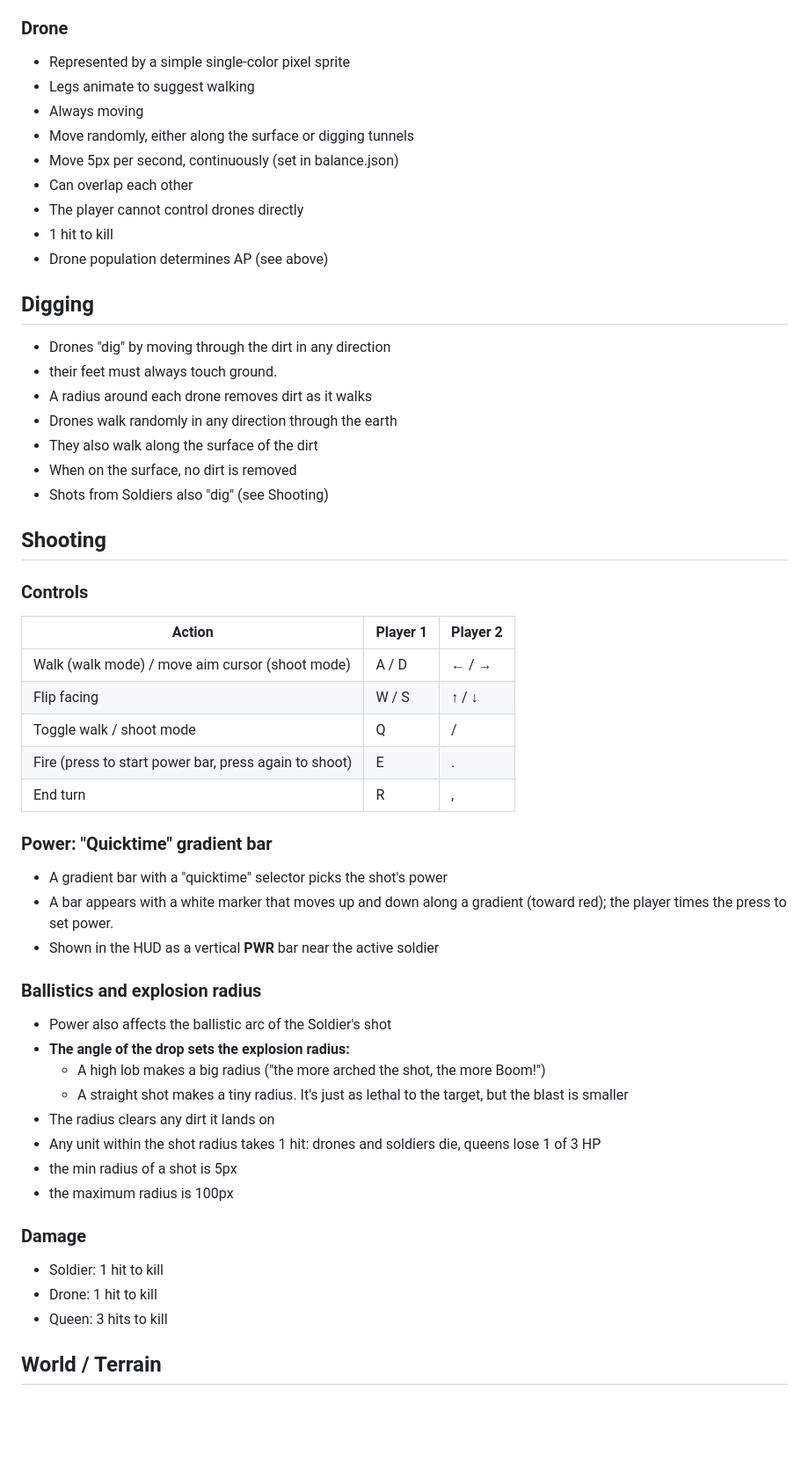
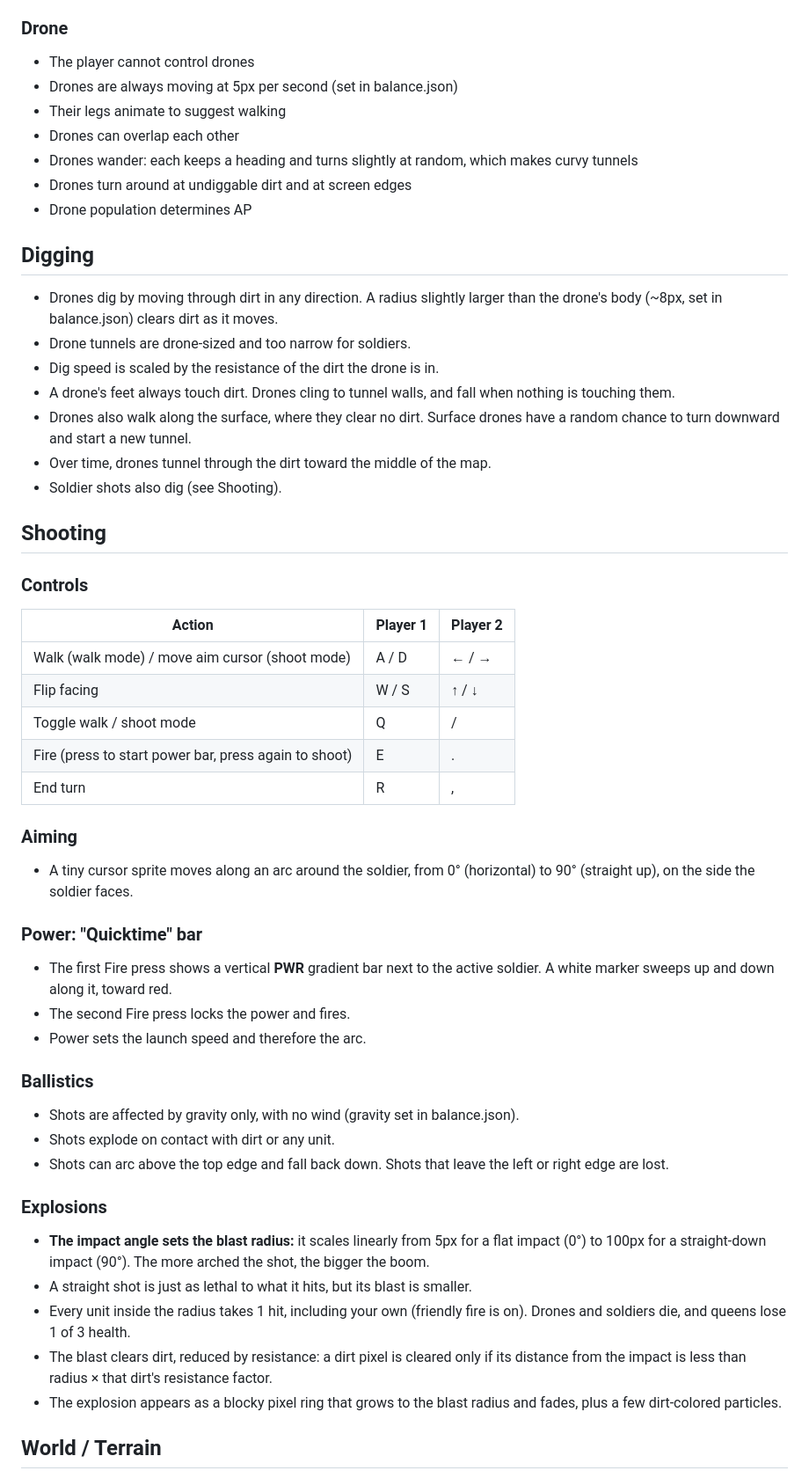
Before and after one commit to mitchellhillman/termites, a Markdown page: plan.md, the part around one of its changes. Shown at 88% size. Drawn GitHub-style; blank space fills up the shorter version.

```diff
--- a/plan.md
+++ b/plan.md
@@ -62,28 +68,28 @@ General:
 
 ### Drone
-- Represented by a simple single-color pixel sprite
-- Legs animate to suggest walking
-- Always moving
-- Move randomly, either along the surface or digging tunnels
-- Move 5px per second, continuously (set in balance.json)
-- Can overlap each other
-- The player cannot control drones directly
-- 1 hit to kill
-- Drone population determines AP (see above)
+
+- The player cannot control drones
+- Drones are always moving at 5px per second (set in balance.json)
+- Their legs animate to suggest walking
+- Drones can overlap each other
+- Drones wander: each keeps a heading and turns slightly at random, which makes curvy tunnels
+- Drones turn around at undiggable dirt and at screen edges
+- Drone population determines AP
 
 ## Digging
 
-- Drones "dig" by moving through the dirt in any direction
-- their feet must always touch ground.
-- A radius around each drone removes dirt as it walks
-- Drones walk randomly in any direction through the earth
-- They also walk along the surface of the dirt
-- When on the surface, no dirt is removed
-- Shots from Soldiers also "dig" (see Shooting)
+- Drones dig by moving through dirt in any direction. A radius slightly larger than the drone's body (~8px, set in balance.json) clears dirt as it moves.
+- Drone tunnels are drone-sized and too narrow for soldiers.
+- Dig speed is scaled by the resistance of the dirt the drone is in.
+- A drone's feet always touch dirt. Drones cling to tunnel walls, and fall when nothing is touching them.
+- Drones also walk along the surface, where they clear no dirt. Surface drones have a random chance to turn downward and start a new tunnel.
+- Over time, drones tunnel through the dirt toward the middle of the map.
+- Soldier shots also dig (see Shooting).
 
 ## Shooting
 
 ### Controls
+
 | Action | Player 1 | Player 2 |
 |---|---|---|
 | Walk (walk mode) / move aim cursor (shoot mode) | A / D | ← / → |
@@ -92,25 +98,29 @@ General:
 | Fire (press to start power bar, press again to shoot) | E | . |
 | End turn | R | , |
 
-### Power: "Quicktime" gradient bar
-- A gradient bar with a "quicktime" selector picks the shot's power
-- A bar appears with a white marker that moves up and down along a gradient (toward red); the player times the press to set power.
-- Shown in the HUD as a vertical **PWR** bar near the active soldier
+### Aiming
 
-### Ballistics and explosion radius
-- Power also affects the ballistic arc of the Soldier's shot
-- **The angle of the drop sets the explosion radius:**
-  - A high lob makes a big radius ("the more arched the shot, the more Boom!")
-  - A straight shot makes a tiny radius. It's just as lethal to the target, but the blast is smaller
-- The radius clears any dirt it lands on
-- Any unit within the shot radius takes 1 hit: drones and soldiers die, queens lose 1 of 3 HP
-- the min radius of a shot is 5px
-- the maximum radius is 100px
+- A tiny cursor sprite moves along an arc around the soldier, from 0° (horizontal) to 90° (straight up), on the side the soldier faces.
 
-### Damage
-- Soldier: 1 hit to kill
-- Drone: 1 hit to kill
-- Queen: 3 hits to kill
+### Power: "Quicktime" bar
+
+- The first Fire press shows a vertical **PWR** gradient bar next to the active soldier. A white marker sweeps up and down along it, toward red.
+- The second Fire press locks the power and fires.
+- Power sets the launch speed and therefore the arc.
+
+### Ballistics
+
+- Shots are affected by gravity only, with no wind (gravity set in balance.json).
+- Shots explode on contact with dirt or any unit.
+- Shots can arc above the top edge and fall back down. Shots that leave the left or right edge are lost.
+
+### Explosions
+
+- **The impact angle sets the blast radius:** it scales linearly from 5px for a flat impact (0°) to 100px for a straight-down impact (90°). The more arched the shot, the bigger the boom.
+- A straight shot is just as lethal to what it hits, but its blast is smaller.
+- Every unit inside the radius takes 1 hit, including your own (friendly fire is on). Drones and soldiers die, and queens lose 1 of 3 health.
+- The blast clears dirt, reduced by resistance: a dirt pixel is cleared only if its distance from the impact is less than radius × that dirt's resistance factor.
+- The explosion appears as a blocky pixel ring that grows to the blast radius and fades, plus a few dirt-colored particles.
 
 ## World / Terrain
 
```
Also changed, not shown: other parts of plan.md (+80 -130 lines).
